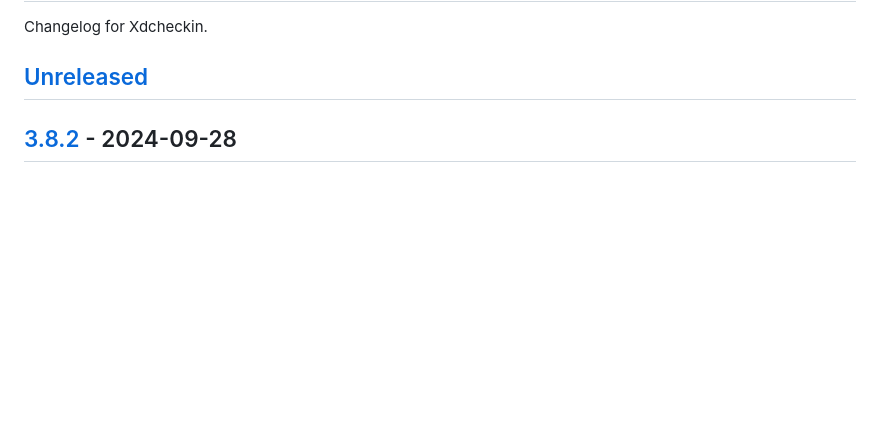
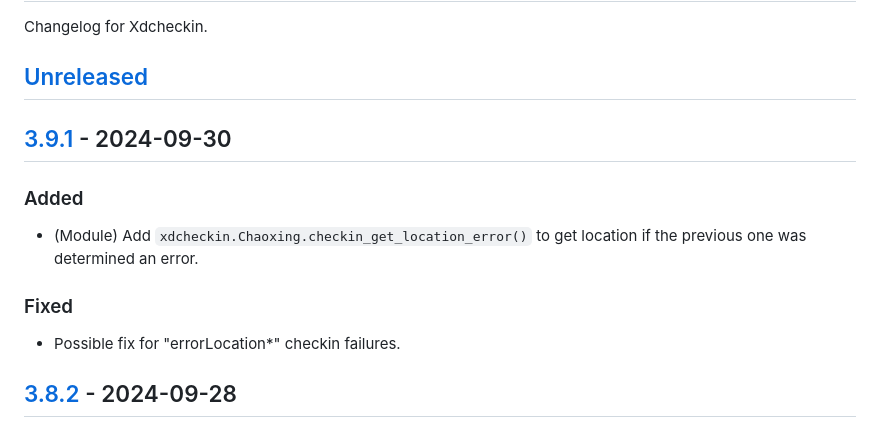
Before and after one commit to Pairman/Xdcheckin, a Markdown page: CHANGELOG.md, the part around the change printed below. Drawn GitHub-style; blank space fills up the shorter version.

````diff
--- a/CHANGELOG.md
+++ b/CHANGELOG.md
@@ -3,6 +3,16 @@
 Changelog for Xdcheckin.
 
 ## [Unreleased]
+
+## [3.9.1] - 2024-09-30
+
+### Added
+
+- (Module) Add ```xdcheckin.Chaoxing.checkin_get_location_error()``` to get location if the previous one was determined an error.
+
+### Fixed
+
+- Possible fix for "errorLocation*" checkin failures.
 
 ## [3.8.2] - 2024-09-28
 
````
Also changed, not shown: other parts of CHANGELOG.md (+2 -1 lines).
